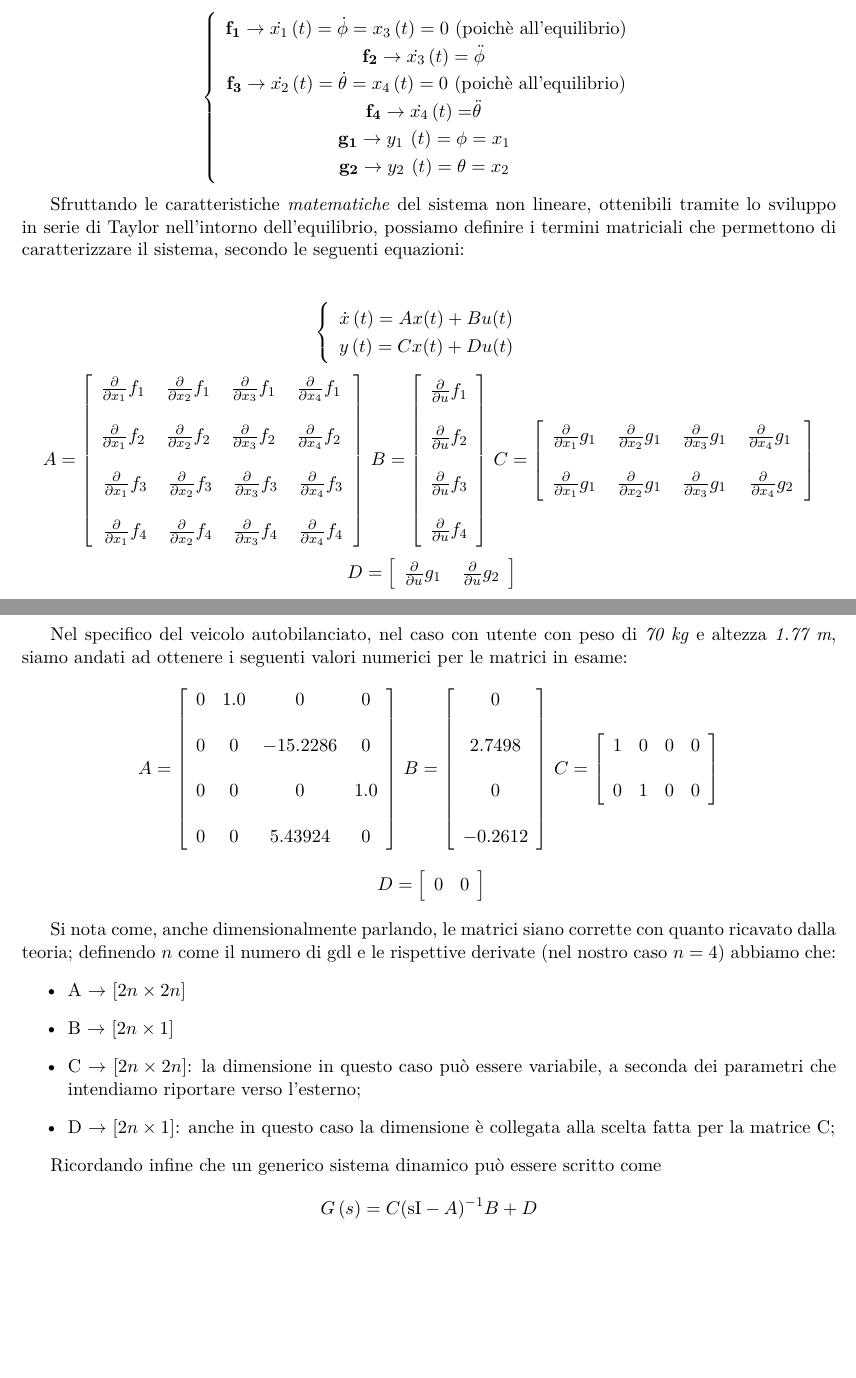
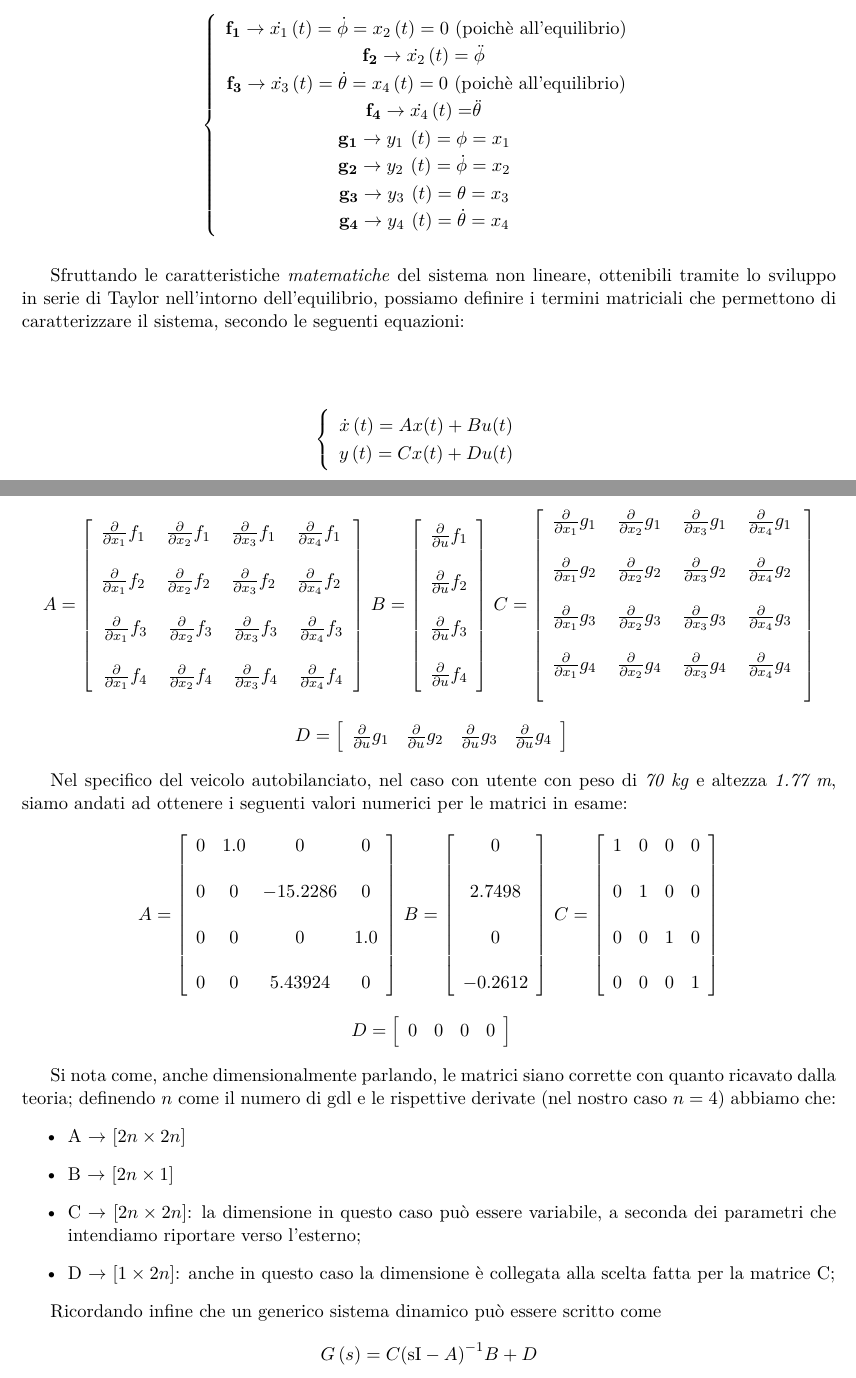
Before and after one commit to mpiffari/Laboratorio_SistemiMeccatroniciII, a LaTeX thesis (Docs/Documentazione progetto/Documentazione.tex, which reads Docs/Documentazione progetto/Capitoli/Dinamica.tex): two parts of pages 18 and 19 of 45, joined at a grey line, cut so that both start at the same text, the shorter picture padded with empty space. Compiled offline with pdfLaTeX.

Commit message:
Improvements on "Dinamica" chapter

```diff
--- a/Docs/Documentazione progetto/Capitoli/Dinamica.tex
+++ b/Docs/Documentazione progetto/Capitoli/Dinamica.tex
@@ -397,12 +397,14 @@ Per individuare il risultato finale della linearizzazione, abbiamo seguito un ap
 	$
 	\begin{cases}
 		\begin{array}{c}
-			\mathbf{f_1} \to {\dot{x_1} \left(t\right)} =\dot{\phi}= {x_3 \left(t\right)} =0\text{ (poichè all'equilibrio)}\\
-			\mathbf{f_2} \to {\dot{x_3} \left(t\right)} = {\ddot{\phi} \;}\\
-			\mathbf{f_3} \to {\dot{x_2} \left(t\right)} =\dot{\theta} = {x_4 \left(t\right)} =0\text{ (poichè all'equilibrio)}\\
+			\mathbf{f_1} \to {\dot{x_1} \left(t\right)} =\dot{\phi}= {x_2 \left(t\right)} =0\text{ (poichè all'equilibrio)}\\
+			\mathbf{f_2} \to {\dot{x_2} \left(t\right)} = {\ddot{\phi} \;}\\
+			\mathbf{f_3} \to {\dot{x_3} \left(t\right)} =\dot{\theta} = {x_4 \left(t\right)} =0\text{ (poichè all'equilibrio)}\\
 			\mathbf{f_4} \to {\dot{x_4} \left(t\right)=} {\ddot{\theta} \;}\\
 			\mathbf{g_1} \to y_{1\;} \left(t\right)=\phi = x_{1\;}\\
-			\mathbf{g_2} \to y_{2\;} \left(t\right)=\theta =x_{2\;}\\
+			\mathbf{g_2} \to y_{2\;} \left(t\right)=\dot{\phi} =x_{2\;}\\
+			\mathbf{g_3} \to y_{3\;} \left(t\right)=\theta =x_{3\;}\\
+			\mathbf{g_4} \to y_{4\;} \left(t\right)=\dot{\theta} =x_{4\;}\\
 		\end{array}
 	\end{cases}
 	$
@@ -441,12 +443,17 @@ Sfruttando le caratteristiche \textit{matematiche} del sistema non lineare, otte
 	C=\left\lbrack
 	\begin{array}{cccc}
 		\frac{\partial }{\partial x_1 }g_{1\;}  & \frac{\partial }{\partial x_2 }g_{1\;}  & \frac{\partial }{\partial x_3 }g_{1\;}  & \frac{\partial }{\partial x_4 }g_{1\;} \\\\
-		\frac{\partial }{\partial x_1 }g_{1\;}  & \frac{\partial }{\partial x_2 }g_{1\;}  & \frac{\partial }{\partial x_3 }g_{1\;}  & \frac{\partial }{\partial x_4 }g_2
+		\frac{\partial }{\partial x_1 }g_{2\;}  & \frac{\partial }{\partial x_2 }g_{2\;}  & \frac{\partial }{\partial x_3 }g_{2\;}  & \frac{\partial }{\partial x_4 }g_{2\;} \\\\
+		\frac{\partial }{\partial x_1 }g_{3\;}  & \frac{\partial }{\partial x_2 }g_{3\;}  & \frac{\partial }{\partial x_3 }g_{3\;}  & \frac{\partial }{\partial x_4 }g_{3\;} \\\\
+		\frac{\partial }{\partial x_1 }g_{4\;}  & \frac{\partial }{\partial x_2 }g_{4\;}  & \frac{\partial }{\partial x_3 }g_{4\;}  & \frac{\partial }{\partial x_4 }g_{4\;} \\\\
 	\end{array}\right\rbrack
 	$
 	$$
-	\;D=\left\lbrack \begin{array}{cc}
-		\frac{\partial }{\partial u}g_{1\;}  & \frac{\partial }{\partial u}g_2
+	\;D=\left\lbrack \begin{array}{cccc}
+		\frac{\partial }{\partial u}g_1 &
+		\frac{\partial }{\partial u}g_2 &
+		\frac{\partial }{\partial u}g_3 &
+		\frac{\partial }{\partial u}g_4
 	\end{array}\right\rbrack
 	$$
 \end{center}
@@ -475,13 +482,15 @@ Nel specifico del veicolo autobilanciato, nel caso con utente con peso di \texti
 	C=\left\lbrack
 	\begin{array}{cccc}
 		1  & 0 & 0 & 0 \\\\
-		0  & 1 & 0  & 0
+		0  & 1 & 0  & 0 \\\\
+		0  & 0 & 1 & 0 \\\\
+		0  & 0 & 0  & 1
 	\end{array}\right\rbrack
 	$
 	$$
 	\;D=\left\lbrack
-	\begin{array}{cc}
-		0 & 0
+	\begin{array}{cccc}
+		0 & 0 & 0 & 0
 	\end{array}\right\rbrack
 	$$
 \end{center}
@@ -491,7 +500,7 @@ Si nota come, anche dimensionalmente parlando, le matrici siano corrette con qua
 	\item A $\rightarrow$ $[2n \times 2n]$
 	\item B $\rightarrow$ $[2n \times 1]$
 	\item C $\rightarrow$ $[2n \times 2n]$: la dimensione in questo caso può essere variabile, a seconda dei parametri che intendiamo riportare verso l'esterno;
-	\item D $\rightarrow$ $[2n \times 1]$: anche in questo caso la dimensione è collegata alla scelta fatta per la matrice C;
+	\item D $\rightarrow$ $[1 \times 2n]$: anche in questo caso la dimensione è collegata alla scelta fatta per la matrice C;
 \end{itemize}
 
 Ricordando infine che un generico sistema dinamico può essere scritto come
```
Also changed, not shown: Docs/Documentazione progetto/Documentazione.pdf, 2 other files.
